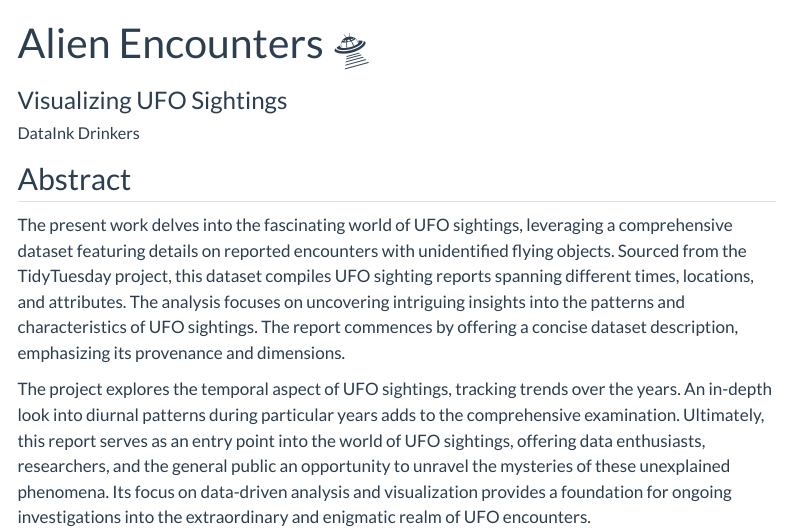
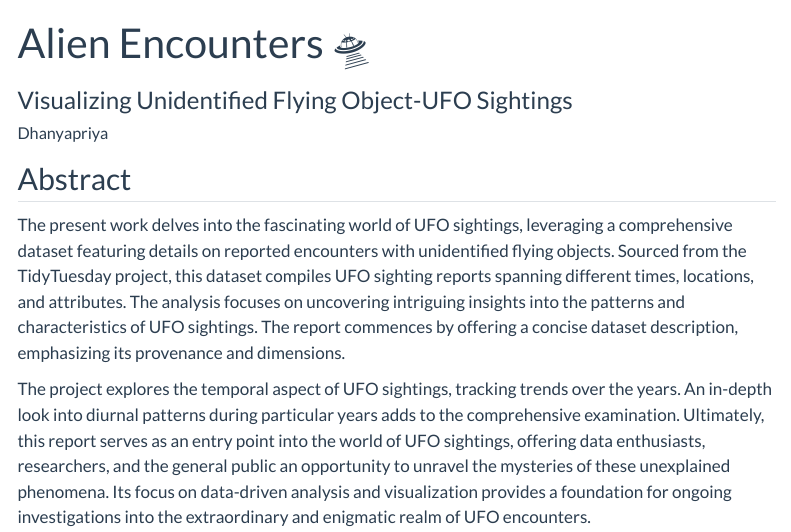
Before and after one commit to SaiDhanyaa/alien-encounters, a Quarto document (index.qmd): the page in a window 1100 px wide, from its top. Rendered offline with R 4.5, knitr and Pandoc in place of Quarto, with nearby package versions; some code elsewhere in the file could not run offline; menus at the side of the page are left out.

Commit message:
index.qmd

```diff
--- a/index.qmd
+++ b/index.qmd
@@ -1,7 +1,7 @@
 ---
 title: "Alien Encounters 🛸"
-subtitle: "Visualizing UFO Sightings"
-author: "DataInk Drinkers"
+subtitle: "Visualizing Unidentified Flying Object-UFO Sightings"
+author: "Dhanyapriya"
 format: html
 editor: visual
 ---
```
